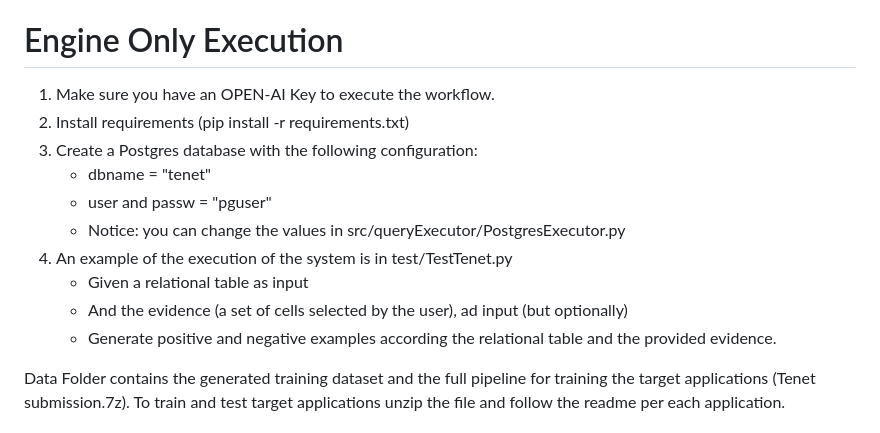
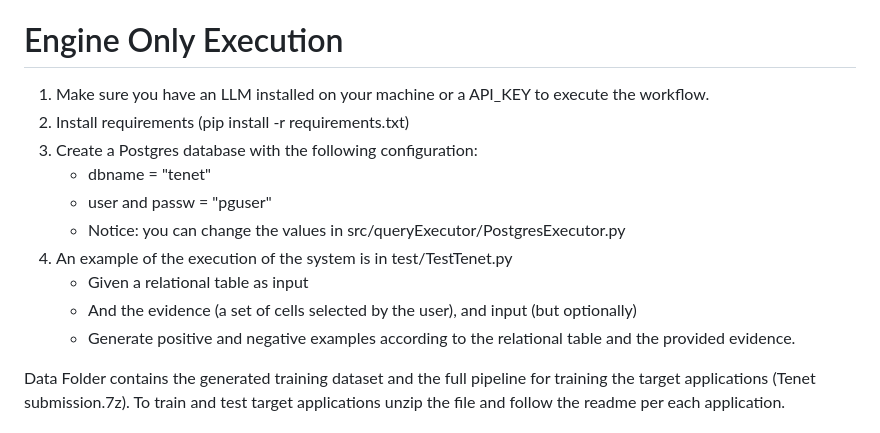
Before and after one commit to dbunibas/tenet, a Markdown page: README.md, the part around the change. Rendered like a GitHub page.

```diff
--- a/README.md
+++ b/README.md
@@ -44,7 +44,7 @@ The configuration can be done through the config.json file. It consists of three
 
 # Engine Only Execution
 
-1. Make sure you have an OPEN-AI Key to execute the workflow.
+1. Make sure you have an LLM installed on your machine or a API_KEY to execute the workflow.
 2. Install requirements (pip install -r requirements.txt)
 3. Create a Postgres database with the following configuration:
    - dbname = "tenet"
@@ -52,8 +52,8 @@ The configuration can be done through the config.json file. It consists of three
    - Notice: you can change the values in src/queryExecutor/PostgresExecutor.py
 4. An example of the execution of the system is in test/TestTenet.py
    - Given a relational table as input
-   - And the evidence (a set of cells selected by the user), ad input (but optionally)
-   - Generate positive and negative examples according the relational table and the provided evidence.
+   - And the evidence (a set of cells selected by the user), and input (but optionally)
+   - Generate positive and negative examples according to the relational table and the provided evidence.
 
 Data Folder contains the generated training dataset and the full pipeline for training the target applications (Tenet submission.7z).
 To train and test target applications unzip the file and follow the readme per each application.
```
